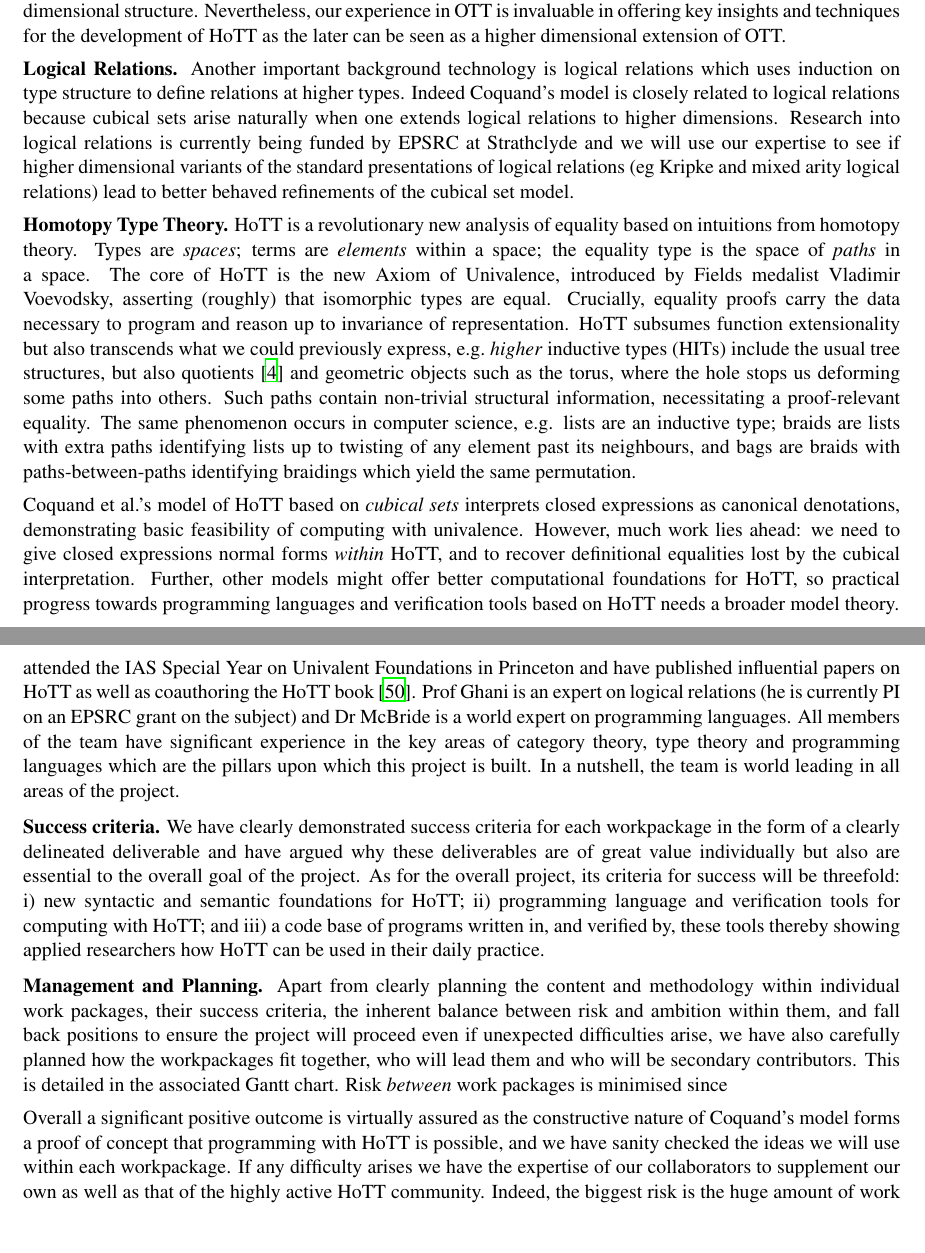
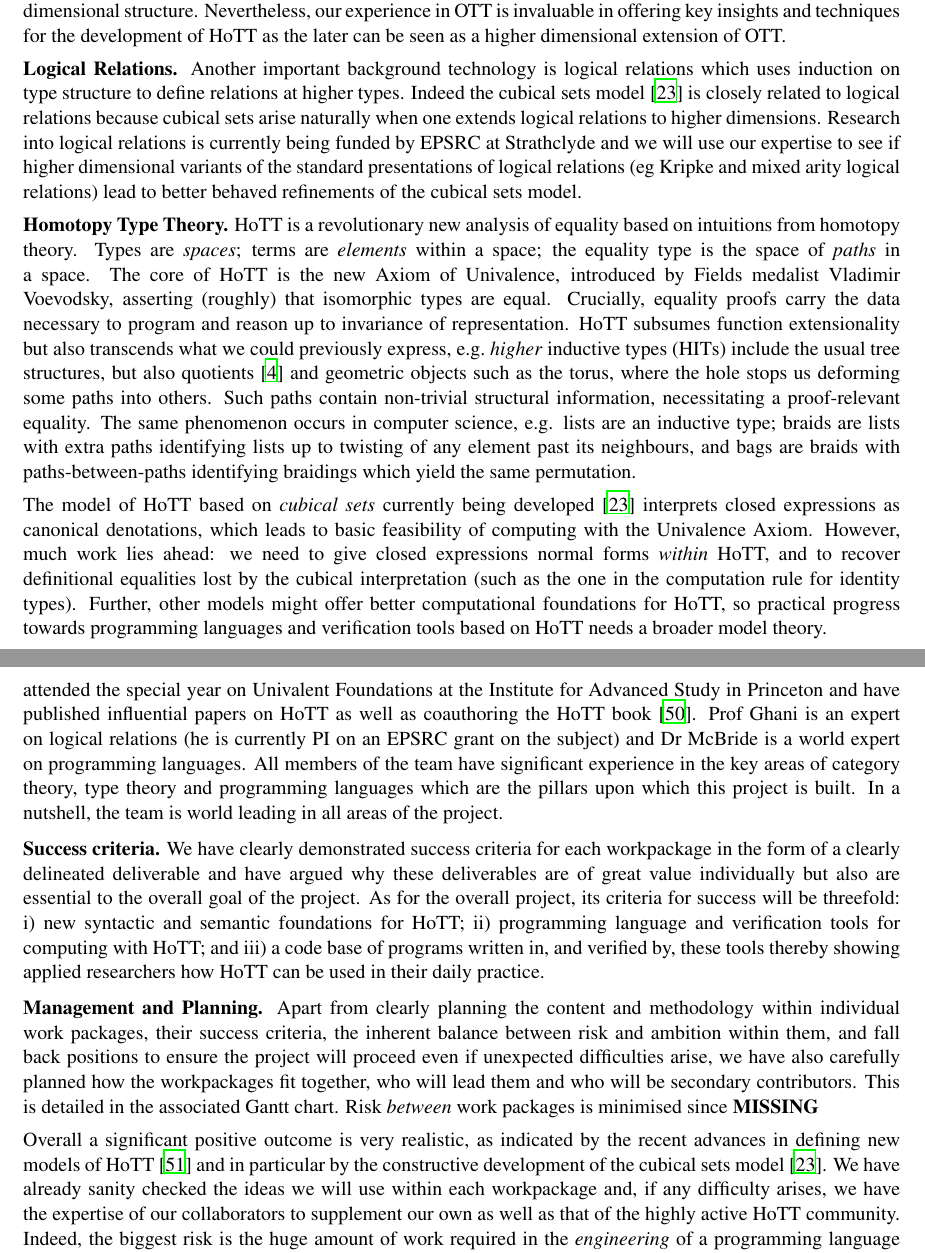
Before and after one commit to oxr/hdtt230712, a LaTeX document (prop3.tex): two parts of pages 4 and 9 of 11, joined at a grey line, cut so that both start at the same text, the shorter picture padded with empty space. Compiled offline with LaTeX, dvips and Ghostscript.

Commit message:
Nicola
I made uniform the tone with which we refer to the cubical sets model.
Please check.

```diff
--- a/prop3.tex
+++ b/prop3.tex
@@ -525,14 +525,14 @@ dimensional extension of OTT.
 
 {\bf Logical Relations.} Another important background technology is
 logical relations which uses induction on type structure to define
-relations at higher types. Indeed Coquand's model is closely related
+relations at higher types. Indeed the cubical sets model~\cite{BezemM:cubsmt} is closely related
 to logical relations because cubical sets arise naturally when one
 extends logical relations to higher dimensions. Research into logical
 relations is currently being funded by EPSRC at Strathclyde and we
 will use our expertise to see if higher dimensional variants of the
 standard presentations of logical relations (eg Kripke and mixed arity
 logical relations) lead to better behaved refinements of the cubical
-set model.
+sets model.
 
 
 
@@ -570,11 +570,12 @@ paths identifying lists up to twisting of any element past its
 neighbours, and bags are braids with paths-between-paths identifying
 braidings which yield the same permutation.
 
-Coquand et al.'s model of HoTT based on \emph{cubical sets} interprets closed expressions
-as canonical denotations, demonstrating basic feasibility of computing
-with univalence. However, much work lies ahead: we need to give
+The model of HoTT based on \emph{cubical sets} currently being developed~\cite{BezemM:cubsmt} interprets closed expressions
+as canonical denotations, which leads to basic feasibility of computing
+with the Univalence Axiom. However, much work lies ahead: we need to give
 closed expressions normal forms \emph{within} HoTT, and to recover
-definitional equalities lost by the cubical interpretation. Further, other models might
+definitional equalities lost by the cubical interpretation (such as the one in the
+computation rule for identity types). Further, other models might
 offer better computational foundations for HoTT, so practical progress
 towards programming languages and verification tools based on HoTT
 needs a broader model theory.
@@ -1217,8 +1217,8 @@ verification over the next 10 to 50 years, and perhaps even beyond.
 \vspace*{0.02in}
 
 {\bf Feasibility.} We are {\em very well-positioned} to conduct the
-proposed research. Drs Gambino and Altenkirch both attended the IAS
-Special Year on Univalent Foundations in Princeton and have published
+proposed research. Drs Gambino and Altenkirch both attended the
+special year on Univalent Foundations at the Institute for Advanced Study in Princeton and have published
 influential papers on HoTT as well as coauthoring the HoTT book~\cite{hott-book}. Prof
 Ghani is an expert on logical relations (he is currently PI on an
 EPSRC grant on the subject) and Dr McBride is a world expert on
@@ -1271,12 +1271,16 @@ contributors. This is detailed in the associated Gantt chart.
 %and WP6 are independent, but WP1, WP2, and WP3 all feed into them. WP7
 %will be integrated with the others to the greatest extent possible by
 %starting work on it as soon as results from WP1 are available.
-Risk {\em between} work packages is minimised since
+Risk {\em between} work packages is minimised since {\bf MISSING}
 
-Overall a significant positive outcome is virtually assured as the
-constructive nature of Coquand's model forms a proof of concept that
-programming with HoTT is possible, and we have sanity checked the
-ideas we will use within each workpackage. If any difficulty arises we
+%% This seems a crucial point where some restating was necessary to be more cautious
+%% Please rewrite as you see fit
+
+Overall a significant positive outcome is very realistic, as indicated by the recent advances in defining
+new models of HoTT~\cite{ShulmanM:uniidh} and in particular by the constructive development of
+the cubical sets model~\cite{BezemM:cubsmt}.
+We have already sanity checked the
+ideas we will use within each workpackage and, if any difficulty arises, we
 have the expertise of our collaborators to supplement our own as well
 as that of the highly active HoTT community. Indeed, the biggest risk
 is the huge amount of work required in the {\em engineering} of a
```
Also changed, not shown: prop3.tex (13 more changed lines).
